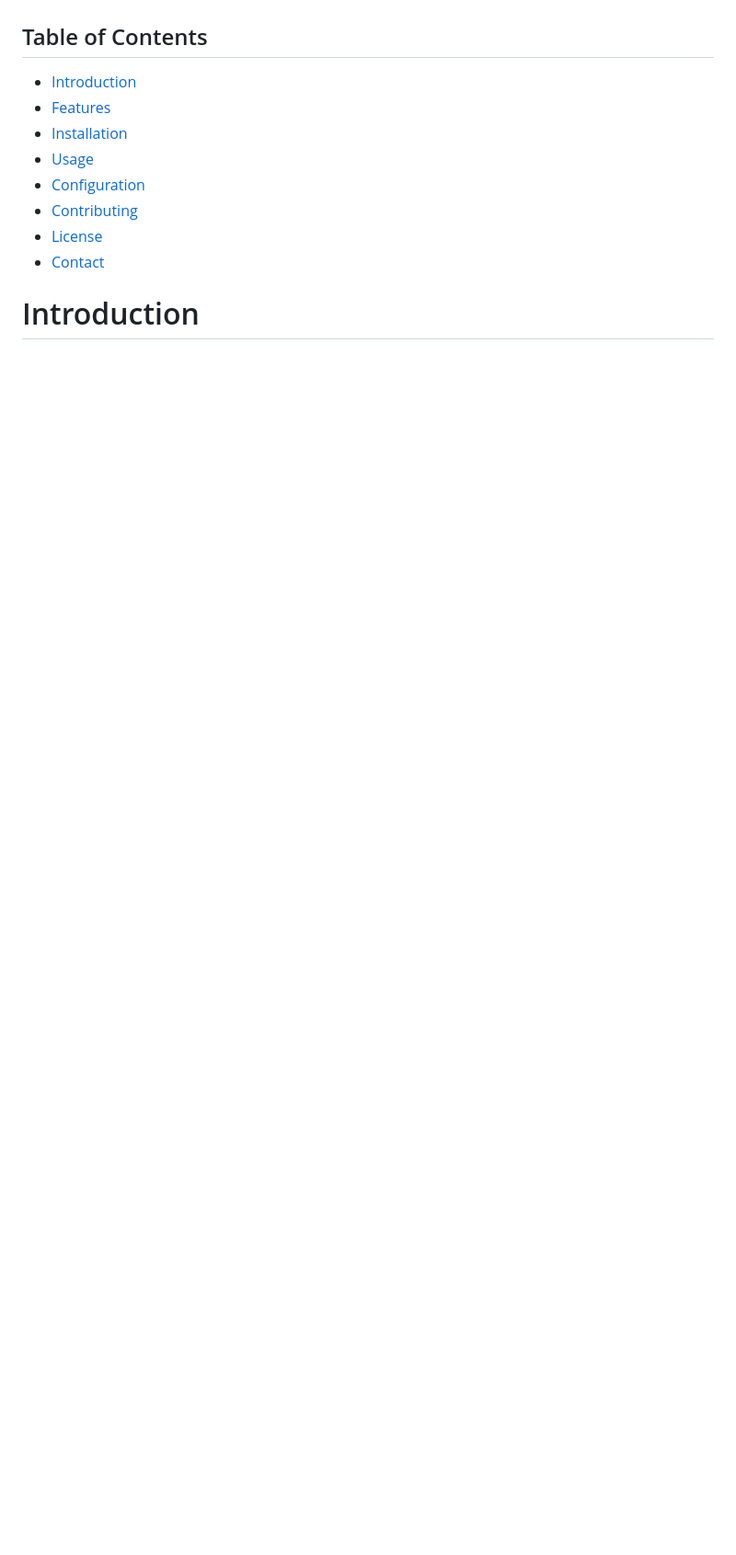
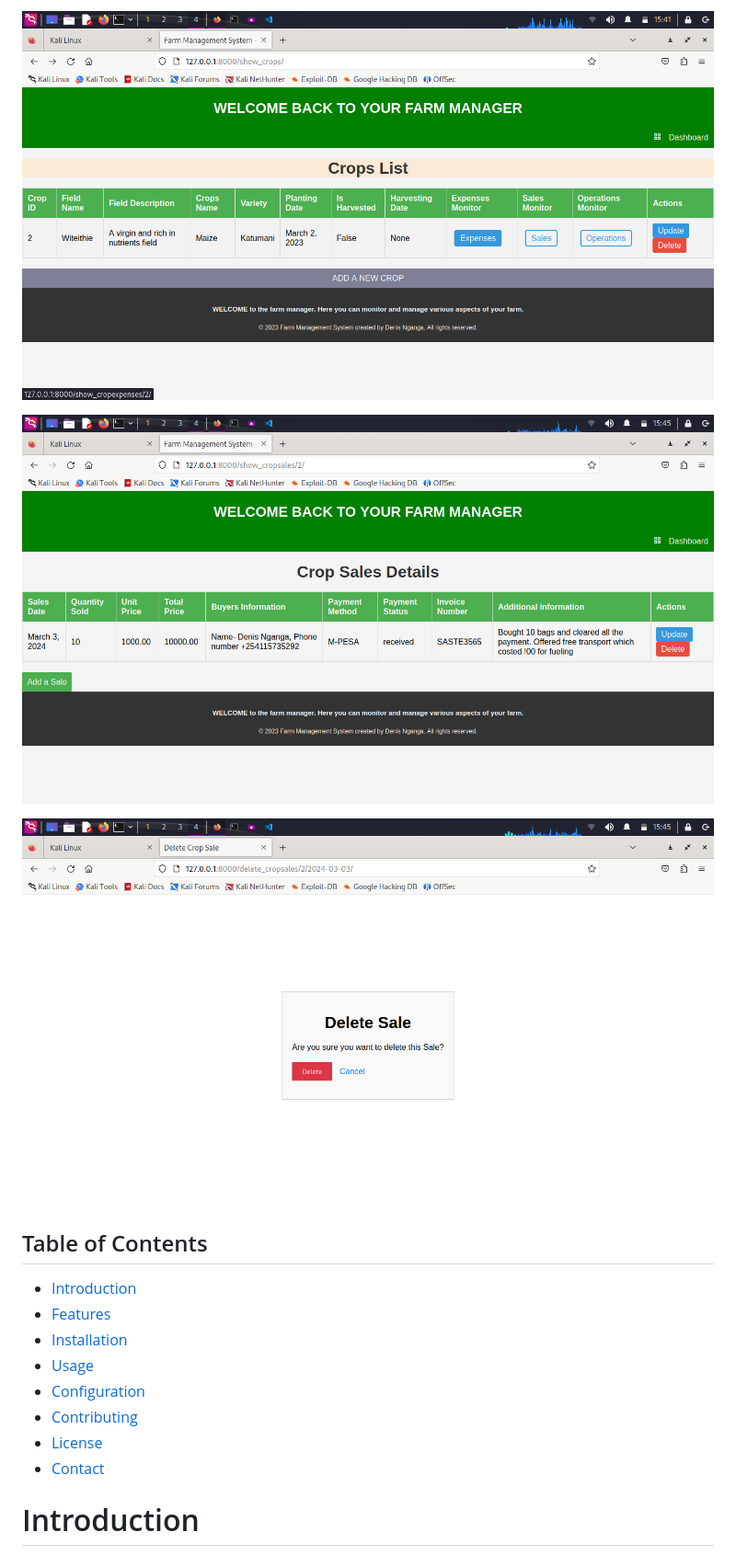
Before and after one commit to Denisganga/Farm_Management_System, a Markdown page: README.md, the part around the change printed below. Shown: that part at 92% size. Rendered like a GitHub page; blank space fills up the shorter version.

Commit message:
Update README.md
added systems screenshots

```diff
--- a/README.md
+++ b/README.md
@@ -9,3 +24,11 @@ sure you cant live without agriculture!!
+![Example Image](6.png)
+
+![Example Image](7.png)
+
+
+![Example Image](8.png)
+
+
 
 ## Table of Contents
 
```
Also changed, not shown: other parts of README.md (+16 -1 lines).
